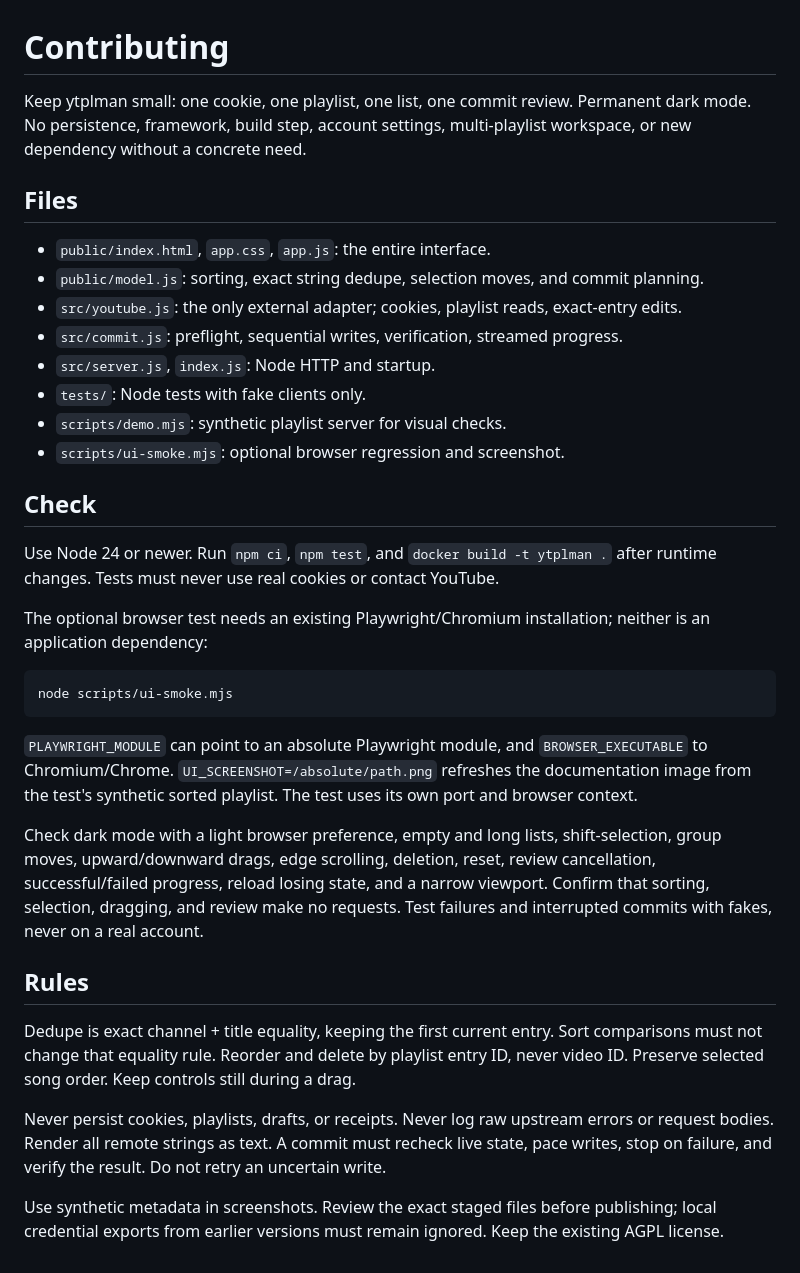
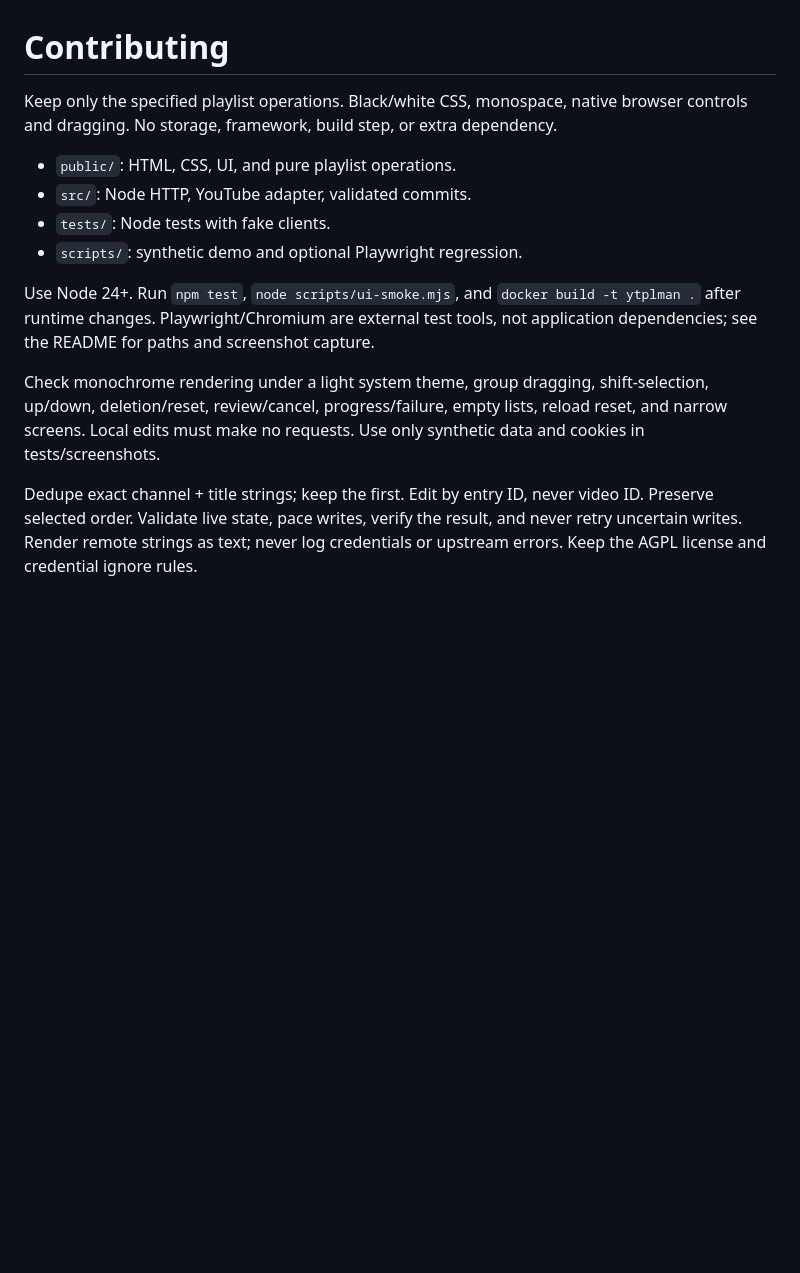
Before and after one commit to gottaeat/ytplman, a Markdown page: CONTRIBUTING.md, the part around the change. GitHub-like rendering; blank space fills up the shorter version.

````diff
--- a/CONTRIBUTING.md
+++ b/CONTRIBUTING.md
@@ -1,50 +1,14 @@
 # Contributing
 
-Keep ytplman small: one cookie, one playlist, one list, one commit review. Permanent dark mode. No
-persistence, framework, build step, account settings, multi-playlist workspace, or new dependency
-without a concrete need.
+Keep only the specified playlist operations. Black/white CSS, monospace, native browser controls and dragging. No storage, framework, build step, or extra dependency.
 
-## Files
+- `public/`: HTML, CSS, UI, and pure playlist operations.
+- `src/`: Node HTTP, YouTube adapter, validated commits.
+- `tests/`: Node tests with fake clients.
+- `scripts/`: synthetic demo and optional Playwright regression.
 
-- `public/index.html`, `app.css`, `app.js`: the entire interface.
-- `public/model.js`: sorting, exact string dedupe, selection moves, and commit planning.
-- `src/youtube.js`: the only external adapter; cookies, playlist reads, exact-entry edits.
-- `src/commit.js`: preflight, sequential writes, verification, streamed progress.
-- `src/server.js`, `index.js`: Node HTTP and startup.
-- `tests/`: Node tests with fake clients only.
-- `scripts/demo.mjs`: synthetic playlist server for visual checks.
-- `scripts/ui-smoke.mjs`: optional browser regression and screenshot.
+Use Node 24+. Run `npm test`, `node scripts/ui-smoke.mjs`, and `docker build -t ytplman .` after runtime changes. Playwright/Chromium are external test tools, not application dependencies; see the README for paths and screenshot capture.
 
-## Check
+Check monochrome rendering under a light system theme, group dragging, shift-selection, up/down, deletion/reset, review/cancel, progress/failure, empty lists, reload reset, and narrow screens. Local edits must make no requests. Use only synthetic data and cookies in tests/screenshots.
 
-Use Node 24 or newer. Run `npm ci`, `npm test`, and `docker build -t ytplman .` after runtime
-changes. Tests must never use real cookies or contact YouTube.
-
-The optional browser test needs an existing Playwright/Chromium installation; neither is an
-application dependency:
-
-```sh
-node scripts/ui-smoke.mjs
-```
-
-`PLAYWRIGHT_MODULE` can point to an absolute Playwright module, and `BROWSER_EXECUTABLE` to
-Chromium/Chrome. `UI_SCREENSHOT=/absolute/path.png` refreshes the documentation image from the
-test's synthetic sorted playlist. The test uses its own port and browser context.
-
-Check dark mode with a light browser preference, empty and long lists, shift-selection, group moves,
-upward/downward drags, edge scrolling, deletion, reset, review cancellation, successful/failed
-progress, reload losing state, and a narrow viewport. Confirm that sorting, selection, dragging, and
-review make no requests. Test failures and interrupted commits with fakes, never on a real account.
-
-## Rules
-
-Dedupe is exact channel + title equality, keeping the first current entry. Sort comparisons must not
-change that equality rule. Reorder and delete by playlist entry ID, never video ID. Preserve
-selected song order. Keep controls still during a drag.
-
-Never persist cookies, playlists, drafts, or receipts. Never log raw upstream errors or request
-bodies. Render all remote strings as text. A commit must recheck live state, pace writes, stop on
-failure, and verify the result. Do not retry an uncertain write.
-
-Use synthetic metadata in screenshots. Review the exact staged files before publishing; local
-credential exports from earlier versions must remain ignored. Keep the existing AGPL license.
+Dedupe exact channel + title strings; keep the first. Edit by entry ID, never video ID. Preserve selected order. Validate live state, pace writes, verify the result, and never retry uncertain writes. Render remote strings as text; never log credentials or upstream errors. Keep the AGPL license and credential ignore rules.
````
Also changed, not shown: README.md (+19 -87 lines), SECURITY.md (+5 -24 lines), docs/playlist-editor.png, 9 other files.
